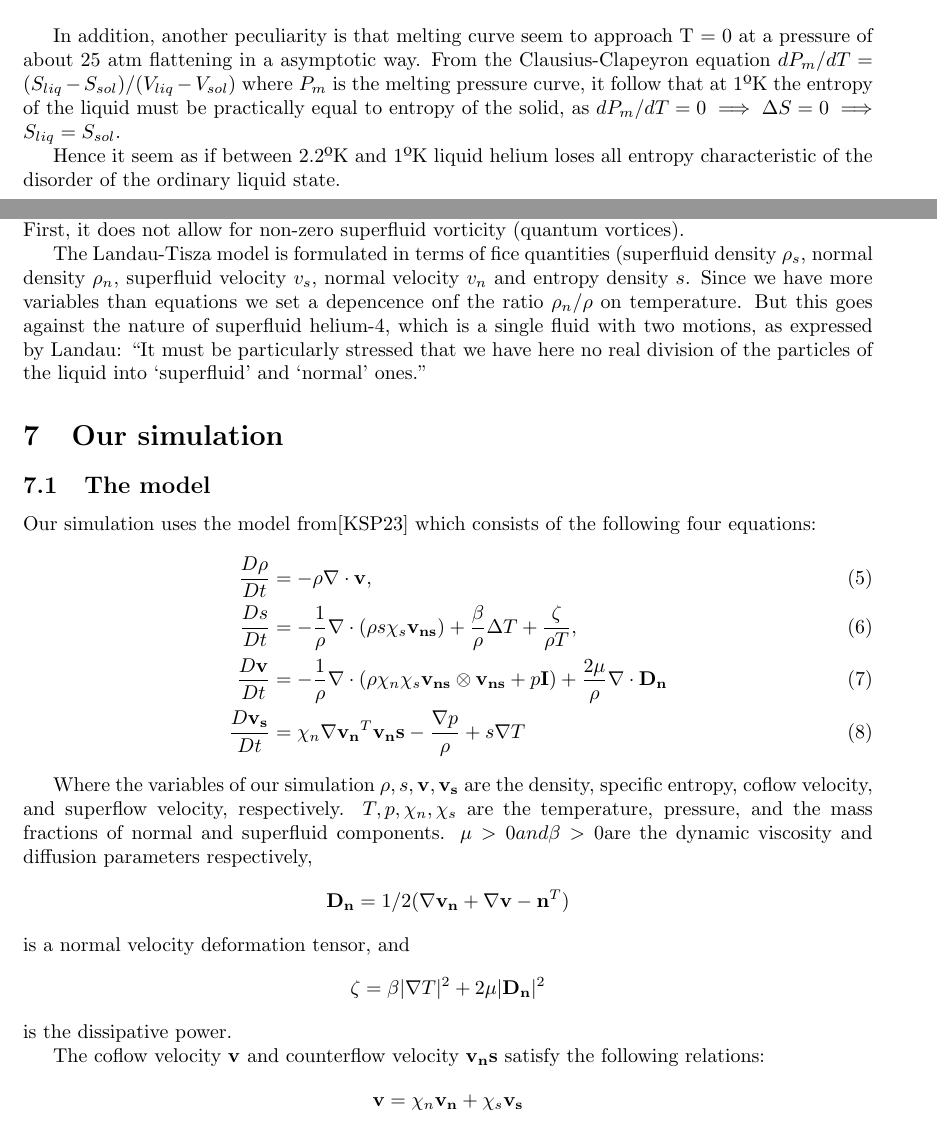
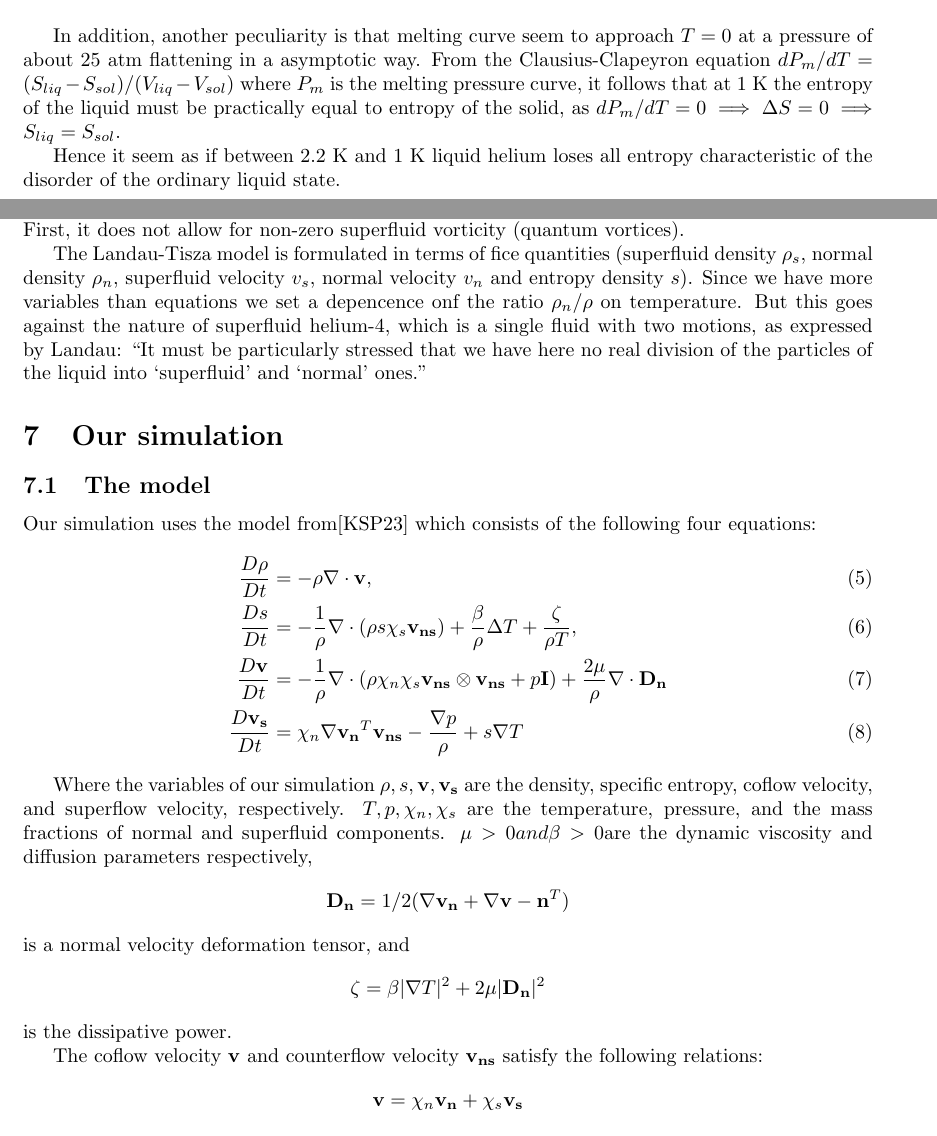
Before and after one commit to JoanPascualRibes/Superfluids, a LaTeX paper (Project.tex): two parts of pages 5 and 15 of 18, joined at a grey line, cut so that both start at the same text. Compiled offline with pdfLaTeX.

Commit message:
Update Project.tex

```diff
--- a/Project.tex
+++ b/Project.tex
@@ -97,9 +97,9 @@ However, the classical example of the $\lambda$-point of liquid helium does not
 By examining the phase diagram on P-T plane, we can observe more conspicuous properties. Probably the most striking one might be the absence of a triple point between the solid, liquid and gaseous states. Instead are actually two triple points, at the ends of the $\lambda$-line which separates liquid \ce{He} I from \ce{He} II\@.
 \\
 
-In addition, another peculiarity is that melting curve seem to approach T = 0 at a pressure of about 25 atm flattening in a asymptotic way. From the Clausius-Clapeyron equation $dP_m / dT =(S_{liq}-S_{sol})/(V_{liq}-V_{sol})$ where $P_m$ is the melting pressure curve, it follow that at 1ºK the entropy of the liquid must be practically equal to entropy of the solid, as $dP_m / dT = 0 \implies \Delta S = 0 \implies S_{liq}=S_{sol}$.
+In addition, another peculiarity is that melting curve seem to approach $T = 0$ at a pressure of about 25 atm flattening in a asymptotic way. From the Clausius-Clapeyron equation $dP_m / dT =(S_{liq}-S_{sol})/(V_{liq}-V_{sol})$ where $P_m$ is the melting pressure curve, it follows that at 1 K the entropy of the liquid must be practically equal to entropy of the solid, as $dP_m / dT = 0 \implies \Delta S = 0 \implies S_{liq}=S_{sol}$.
 
-Hence it seem as if between 2.2ºK and 1ºK liquid helium loses all entropy characteristic of the disorder of the ordinary liquid state.
+Hence it seem as if between 2.2 K and 1 K liquid helium loses all entropy characteristic of the disorder of the ordinary liquid state.
 \\
 
 \begin{figure}[H]
@@ -412,9 +412,9 @@ fourth and fifth sounds, zero sound.
 The first macroscopic models of superfluid helium-4 were
 proposed by Tisza. His final model consists of four evolution equations, namely, the continuity equation, balance of momentum, evolution of superfluid velocity, and entropy balance. However, the model has several limitations. First, it does not allow for non-zero superfluid vorticity (quantum vortices).
 
-The Landau-Tisza model is formulated in terms of fice quantities (superfluid density $\rho_s$, normal density $\rho_n$, superfluid velocity $v_s$, normal velocity $v_n$ and entropy density $s$. Since we have more variables than equations we set a depencence onf the ratio $\rho_n/\rho$ on temperature. But this goes against the nature of superfluid helium-4, which is a single fluid with two motions, as expressed by Landau: “It must be particularly stressed that we
-have here no real division of the particles of the liquid into ‘superfluid’
-and ‘normal’ ones.”
+The Landau-Tisza model is formulated in terms of fice quantities (superfluid density $\rho_s$, normal density $\rho_n$, superfluid velocity $v_s$, normal velocity $v_n$ and entropy density $s$). Since we have more variables than equations we set a depencence onf the ratio $\rho_n/\rho$ on temperature. But this goes against the nature of superfluid helium-4, which is a single fluid with two motions, as expressed by Landau: ``It must be particularly stressed that we
+have here no real division of the particles of the liquid into `superfluid'
+and `normal' ones.''
 
 \section{Our simulation}
 % Que métodos de resolución de EDPS usamos, que programas, resultados, predicciones.
@@ -424,7 +424,7 @@ Our simulation uses the model from\cite{Kincl} which consists of the following f
 \frac{D\rho}{Dt} &= -\rho \nabla \cdot \mathbf{v}, \\
 \frac{Ds}{Dt} &= -\frac{1}{\rho} \nabla \cdot (\rho s \chi_s \mathbf{v_{ns}}) + \frac{\beta}{\rho} \Delta T + \frac{\zeta}{\rho T} ,\\
 \frac{D\mathbf{v}}{Dt} &= -\frac{1}{\rho} \nabla \cdot (\rho \chi_n \chi_s \mathbf{v_{ns}} \otimes \mathbf{v_{ns}} + p \mathbf{I}) + \frac{2 \mu}{\rho} \nabla \cdot \mathbf{D_n} \\
-\frac{D\mathbf{v_s}}{Dt} &= \chi_n \nabla \mathbf{v_n}^T \mathbf{v_ns} - \frac{\nabla p}{\rho} + s \nabla T
+\frac{D\mathbf{v_s}}{Dt} &= \chi_n \nabla \mathbf{v_n}^T \mathbf{v_{ns}} - \frac{\nabla p}{\rho} + s \nabla T
 \end{align}
 
 Where the variables of our simulation  \(\rho, s, \mathbf{v}, \mathbf{v_s}\) are the density, specific entropy, coflow velocity, and superflow velocity, respectively.
@@ -436,7 +436,7 @@ is a normal velocity deformation tensor, and
 is the dissipative power.
 
 
-The coflow velocity \(\mathbf{v}\) and counterflow velocity \( \mathbf{v_ns}\) satisfy the following relations:
+The coflow velocity \(\mathbf{v}\) and counterflow velocity \( \mathbf{v_{ns}}\) satisfy the following relations:
 \[\mathbf{v} = \chi_n \mathbf{v_n} + \chi_s \mathbf{v_s}\]
 \[\mathbf{v_{ns}}  = \mathbf{v_n} - \mathbf{v_s}\]
 The equations of the model contain convective derivatives with respect to the overall coflow velocity
```
Also changed, not shown: Project.tex (10 more changed lines).
